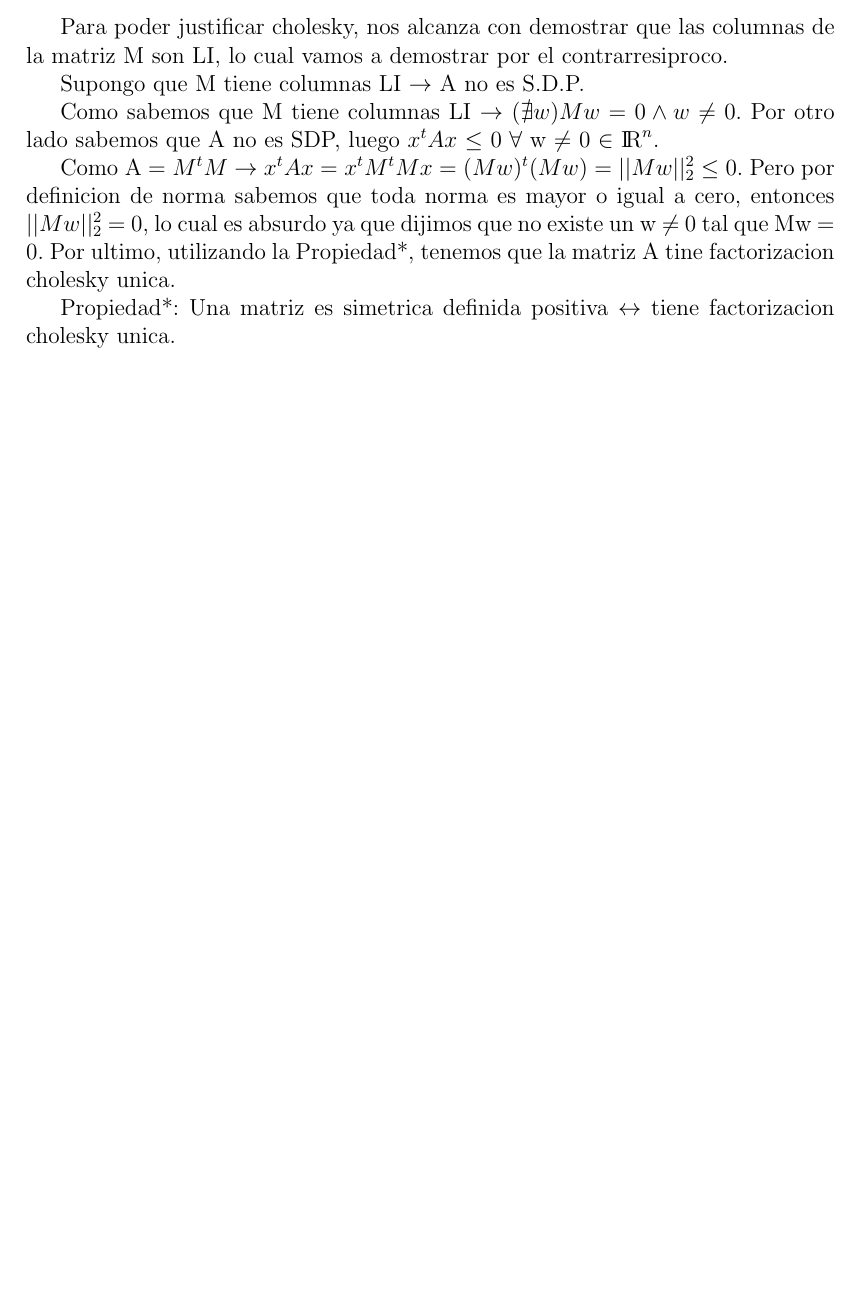
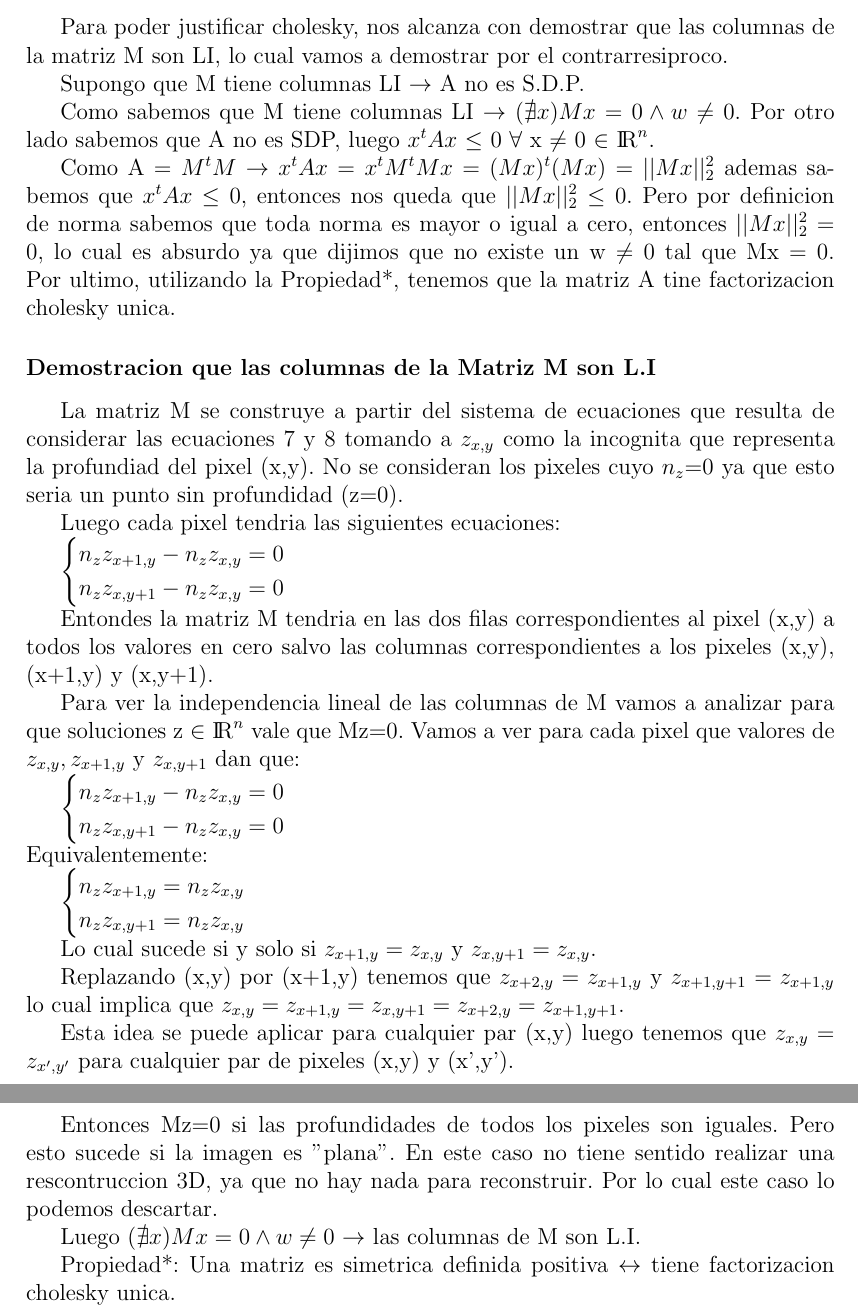
Before and after one commit to sfeliu/fotometria-estereo, a LaTeX document (Informe/TP_mod.tex, which reads Informe/desarrollo_mod.tex): part of page 12 of 19 before the commit and two parts of pages 12 and 13 of 20 after it, the two joined at a grey line, cut so that both start at the same text, the shorter picture padded with empty space. Compiled offline with pdfLaTeX.

Commit message:
demo de que las columnas de M son li

```diff
--- a/Informe/TP_mod.tex
+++ b/Informe/TP_mod.tex
@@ -4,6 +4,7 @@
 \usepackage{float}
 \usepackage{geometry} % márgenes
 \usepackage{amssymb}
+\usepackage{amsmath}
 \usepackage[conEntregas]{caratula} % carátula
 
 \begin{document}
--- a/Informe/desarrollo_mod.tex
+++ b/Informe/desarrollo_mod.tex
@@ -88,7 +88,34 @@ La matriz resultante tiene dimension NxN y es banda Qx(Q+1).
 
 Para poder justificar cholesky, nos alcanza con demostrar que las columnas de la matriz M son LI, lo cual vamos a demostrar por el contrarresiproco.\par
 \indent Supongo que M tiene columnas LI $\rightarrow$ A no es S.D.P. \par
-\indent Como sabemos que M tiene columnas LI $\rightarrow$ $(\nexists w ) Mw = 0 \land w \neq 0 $. Por otro lado sabemos que A no es SDP, luego $x^{t}Ax$ $\leq$ 0 $\forall$ w $\neq$ 0 $\in$ ${\rm I\!R}^{n}$.\par Como A = $M^{t}M$ $\rightarrow$ $x^{t}Ax = x^{t}M^{t}Mx = (Mw)^{t}(Mw) = ||Mw||_{2}^{2}$ $\leq$ 0. Pero por definicion de norma sabemos que toda norma es mayor o igual a cero, entonces $||Mw||_{2}^{2}$ = 0, lo cual es absurdo ya que dijimos que no existe un w $\neq$ 0 tal que Mw = 0. Por ultimo, utilizando la Propiedad*, tenemos que la matriz A tine factorizacion cholesky unica.
+\indent Como sabemos que M tiene columnas LI $\rightarrow$ $(\nexists x ) Mx = 0 \land w \neq 0 $. Por otro lado sabemos que A no es SDP, luego $x^{t}Ax$ $\leq$ 0 $\forall$ x $\neq$ 0 $\in$ ${\rm I\!R}^{n}$.\par Como A = $M^{t}M$ $\rightarrow$ $x^{t}Ax = x^{t}M^{t}Mx = (Mx)^{t}(Mx) = ||Mx||_{2}^{2}$ ademas sabemos que $x^{t}Ax$ $\leq$ 0, entonces nos queda que $||Mx||_{2}^{2}$ $\leq$ 0. Pero por definicion de norma sabemos que toda norma es mayor o igual a cero, entonces $||Mx||_{2}^{2}$ = 0, lo cual es absurdo ya que dijimos que no existe un w $\neq$ 0 tal que Mx = 0. Por ultimo, utilizando la Propiedad*, tenemos que la matriz A tine factorizacion cholesky unica.
+
+\subsubsection{Demostracion que las columnas de la Matriz M son L.I}
+\indent La matriz M se construye a partir del sistema de ecuaciones que resulta de considerar las ecuaciones 7 y 8 tomando a $z_{x,y}$ como la incognita que representa la profundiad del pixel (x,y). No se consideran los pixeles cuyo $n_{z}$=0 ya que esto seria un punto sin profundidad (z=0). \par
+\indent Luego cada pixel tendria las siguientes ecuaciones:\par
+$\begin{cases}
+n_{z} z_{x+1,y} - n_{z} z_{x,y}=0\\
+n_{z} z_{x,y+1} - n_{z} z_{x,y}=0
+\end{cases}$
+\break
+\indent Entondes la matriz M tendria en las dos filas correspondientes al pixel (x,y) a todos los valores en cero salvo las columnas correspondientes a los pixeles (x,y), (x+1,y) y (x,y+1). \par
+\indent Para ver la independencia lineal de las columnas de M vamos a analizar para que soluciones z $\in$ ${\rm I\!R}^{n}$ vale que Mz=0. Vamos a ver para cada pixel que valores de $z_{x,y} , z_{x+1,y}$  y $z_{x,y+1}$ dan que: \par
+$\begin{cases}
+n_{z} z_{x+1,y} - n_{z} z_{x,y}=0\\
+n_{z} z_{x,y+1} - n_{z} z_{x,y}=0
+\end{cases}$
+\break
+Equivalentemente:\par
+$\begin{cases}
+n_{z} z_{x+1,y} = n_{z} z_{x,y}\\
+n_{z} z_{x,y+1} = n_{z} z_{x,y}
+\end{cases}$
+\break
+\indent Lo cual sucede si y solo si $z_{x+1,y} = z_{x,y}$ y $z_{x,y+1} = z_{x,y}$. \par
+Replazando (x,y) por (x+1,y) tenemos que $z_{x+2,y} = z_{x+1,y}$ y $z_{x+1,y+1} = z_{x+1,y}$ lo cual implica que $z_{x,y}=z_{x+1,y} =z_{x,y+1}= z_{x+2,y} = z_{x+1,y+1}$.\par
+Esta idea se puede aplicar para cualquier par (x,y) luego tenemos que $z_{x,y} = z_{x',y'}$ para cualquier par de pixeles (x,y) y (x',y').\par
+\indent Entonces  Mz=0 si las profundidades de todos los pixeles son iguales. Pero esto sucede si la imagen es "plana". En este caso no tiene sentido realizar una rescontruccion 3D, ya que no hay nada para reconstruir. Por lo cual este caso lo podemos descartar.\par
+\indent Luego  $(\nexists x ) Mx = 0 \land w \neq 0 $ $\rightarrow$ las columnas de M son L.I.
 
 
 %Para poder justificar cholesky, nos alcanza con demostrar que las columnas de la matriz M son Li ya que por la definición de matriz definida positiva, vale que para $w^{t}Aw$ $>$ 0 $\forall$ w $\in$ ${\rm I\!R}^{nxn}$, la demostración es por el contrarresiproco con lo cual suponemos lo contrario existe un $(\exists w ) Aw = 0 \land w \neq 0 $ , como A = $ M^{t}M \rightarrow w^{t}M^{t}=(Mw)^{t}(Mw)$ =$||Mw||^{2}$ y como esto es la norma del vector, la norma de ese vector es 0, como demostramos que las columas eran Li, con lo cual llegamos a un absurdo que provino de suponer que existe tal w, por lo tanto la matriz A es definida positiva. Y usando la Propiedad*, tenemos que la matriz A tine factorizacion cholesky unica.
```
